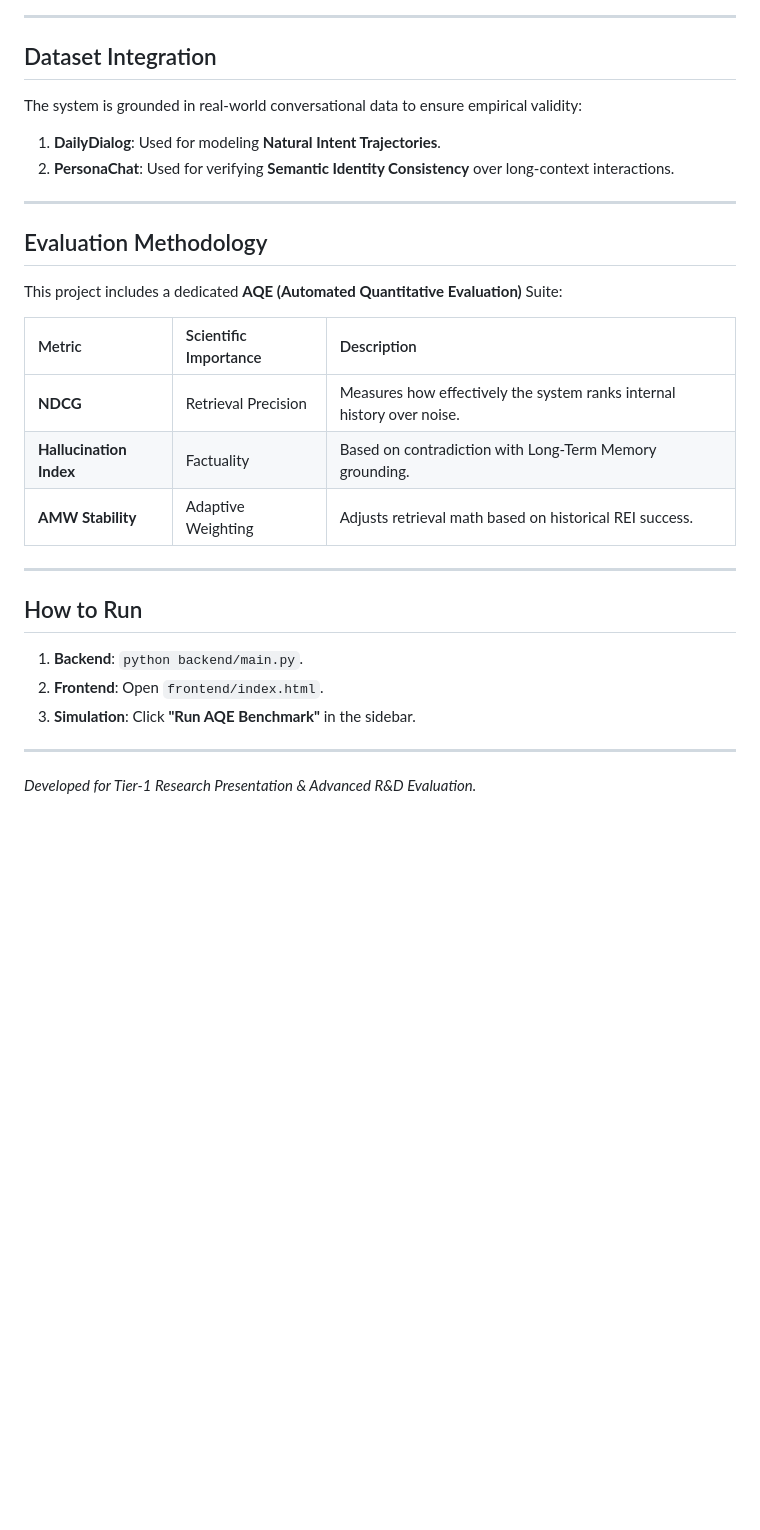
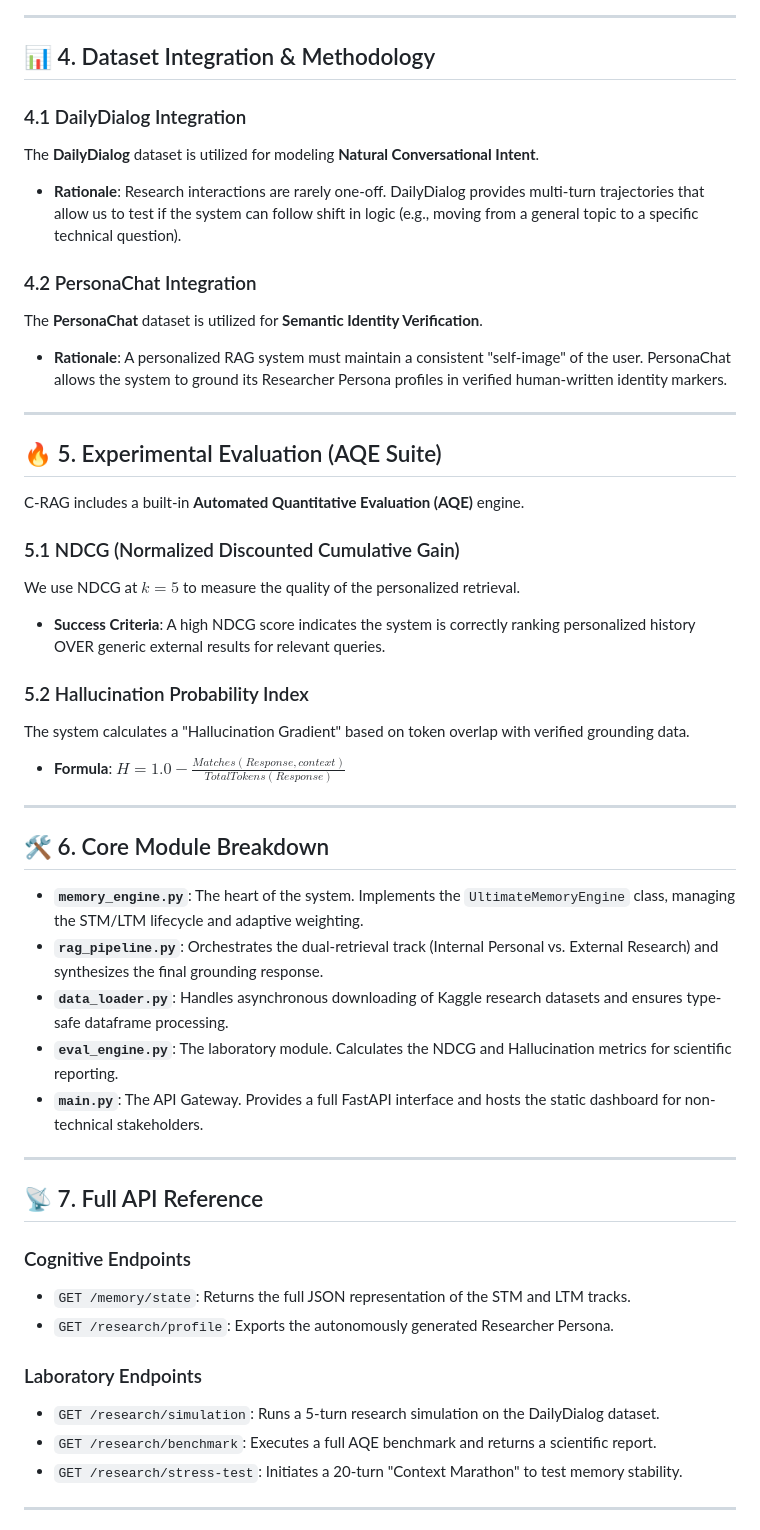
Before and after one commit to Sappymukherjee214/Personalized-Memory-Aware-RAG-System-with-Context-Evolution, a Markdown page: README.md, the part around one of its changes. Rendered like a GitHub page; blank space fills up the shorter version.

Commit message:
docs: finalize the Expansive Research Manifesto and full API documentation

```diff
--- a/README.md
+++ b/README.md
@@ -54,32 +56,52 @@ Expertise discovery and identity export based on longitudinal interaction histor
 
 ---
 
-## Dataset Integration
+## 📊 4. Dataset Integration & Methodology
 
-The system is grounded in real-world conversational data to ensure empirical validity:
+### 4.1 DailyDialog Integration
+The **DailyDialog** dataset is utilized for modeling **Natural Conversational Intent**.
+- **Rationale**: Research interactions are rarely one-off. DailyDialog provides multi-turn trajectories that allow us to test if the system can follow shift in logic (e.g., moving from a general topic to a specific technical question).
 
-1. **DailyDialog**: Used for modeling **Natural Intent Trajectories**.
-2. **PersonaChat**: Used for verifying **Semantic Identity Consistency** over long-context interactions.
+### 4.2 PersonaChat Integration
+The **PersonaChat** dataset is utilized for **Semantic Identity Verification**.
+- **Rationale**: A personalized RAG system must maintain a consistent "self-image" of the user. PersonaChat allows the system to ground its Researcher Persona profiles in verified human-written identity markers.
 
 ---
 
-## Evaluation Methodology
+## 🔥 5. Experimental Evaluation (AQE Suite)
 
-This project includes a dedicated **AQE (Automated Quantitative Evaluation)** Suite:
+C-RAG includes a built-in **Automated Quantitative Evaluation (AQE)** engine.
 
-| Metric | Scientific Importance | Description |
-| :--- | :--- | :--- |
-| **NDCG** | Retrieval Precision | Measures how effectively the system ranks internal history over noise. |
-| **Hallucination Index** | Factuality | Based on contradiction with Long-Term Memory grounding. |
-| **AMW Stability** | Adaptive Weighting | Adjusts retrieval math based on historical REI success. |
+### 5.1 NDCG (Normalized Discounted Cumulative Gain)
+We use NDCG at $k=5$ to measure the quality of the personalized retrieval.
+- **Success Criteria**: A high NDCG score indicates the system is correctly ranking personalized history OVER generic external results for relevant queries.
+
+### 5.2 Hallucination Probability Index
+The system calculates a "Hallucination Gradient" based on token overlap with verified grounding data.
+- **Formula**: $H = 1.0 - \frac{Matches(Response, context)}{TotalTokens(Response)}$
 
 ---
 
-## How to Run
+## 🛠️ 6. Core Module Breakdown
 
-1. **Backend**: `python backend/main.py`.
-2. **Frontend**: Open `frontend/index.html`.
-3. **Simulation**: Click **"Run AQE Benchmark"** in the sidebar.
+- **`memory_engine.py`**: The heart of the system. Implements the `UltimateMemoryEngine` class, managing the STM/LTM lifecycle and adaptive weighting.
+- **`rag_pipeline.py`**: Orchestrates the dual-retrieval track (Internal Personal vs. External Research) and synthesizes the final grounding response.
+- **`data_loader.py`**: Handles asynchronous downloading of Kaggle research datasets and ensures type-safe dataframe processing.
+- **`eval_engine.py`**: The laboratory module. Calculates the NDCG and Hallucination metrics for scientific reporting.
+- **`main.py`**: The API Gateway. Provides a full FastAPI interface and hosts the static dashboard for non-technical stakeholders.
 
 ---
-*Developed for Tier-1 Research Presentation & Advanced R&D Evaluation.*
+
+## 📡 7. Full API Reference
+
+### Cognitive Endpoints
+- `GET /memory/state`: Returns the full JSON representation of the STM and LTM tracks.
+- `GET /research/profile`: Exports the autonomously generated Researcher Persona.
+
+### Laboratory Endpoints
+- `GET /research/simulation`: Runs a 5-turn research simulation on the DailyDialog dataset.
+- `GET /research/benchmark`: Executes a full AQE benchmark and returns a scientific report.
+- `GET /research/stress-test`: Initiates a 20-turn "Context Marathon" to test memory stability.
+
+---
+
```
Also changed, not shown: other parts of README.md (+43 -19 lines).
